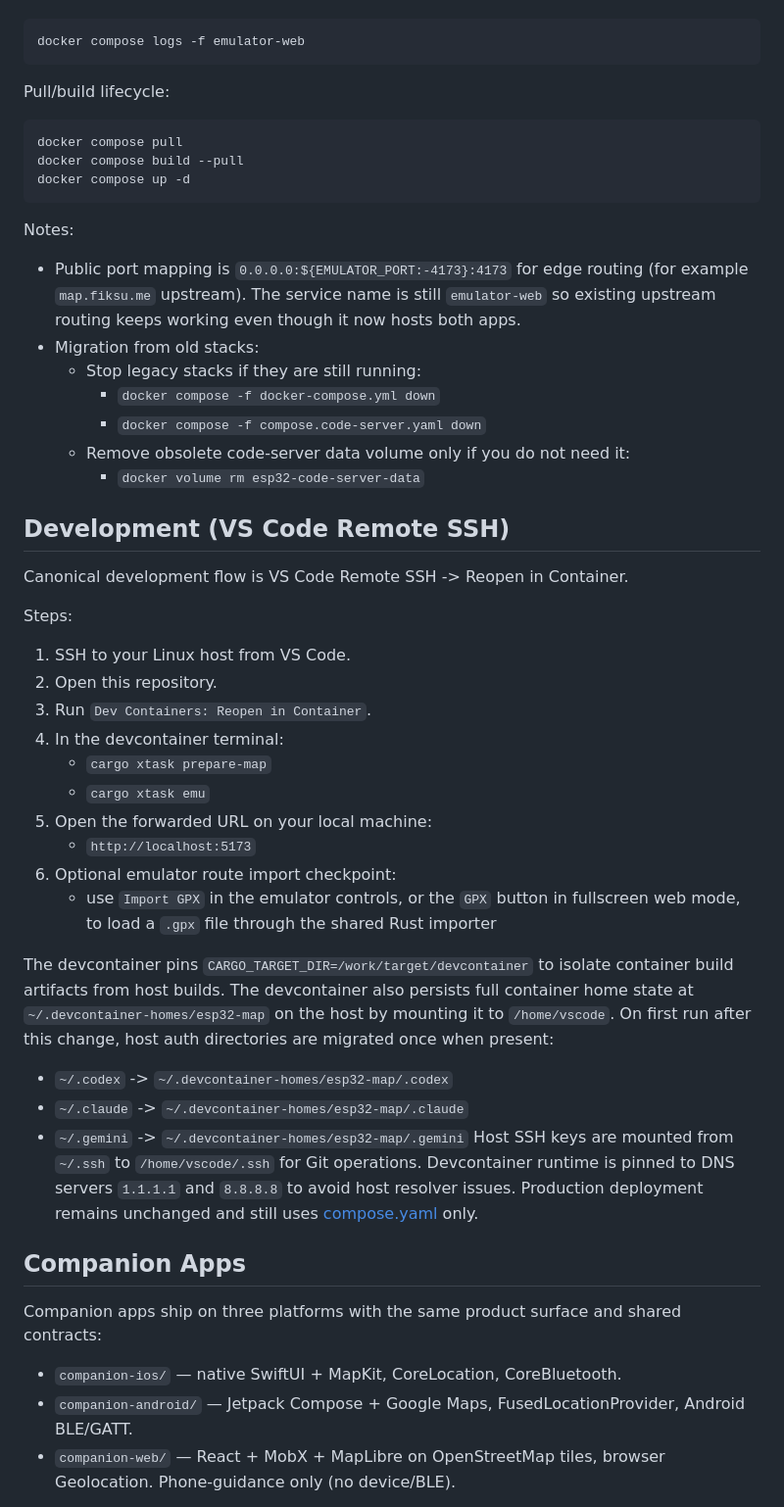
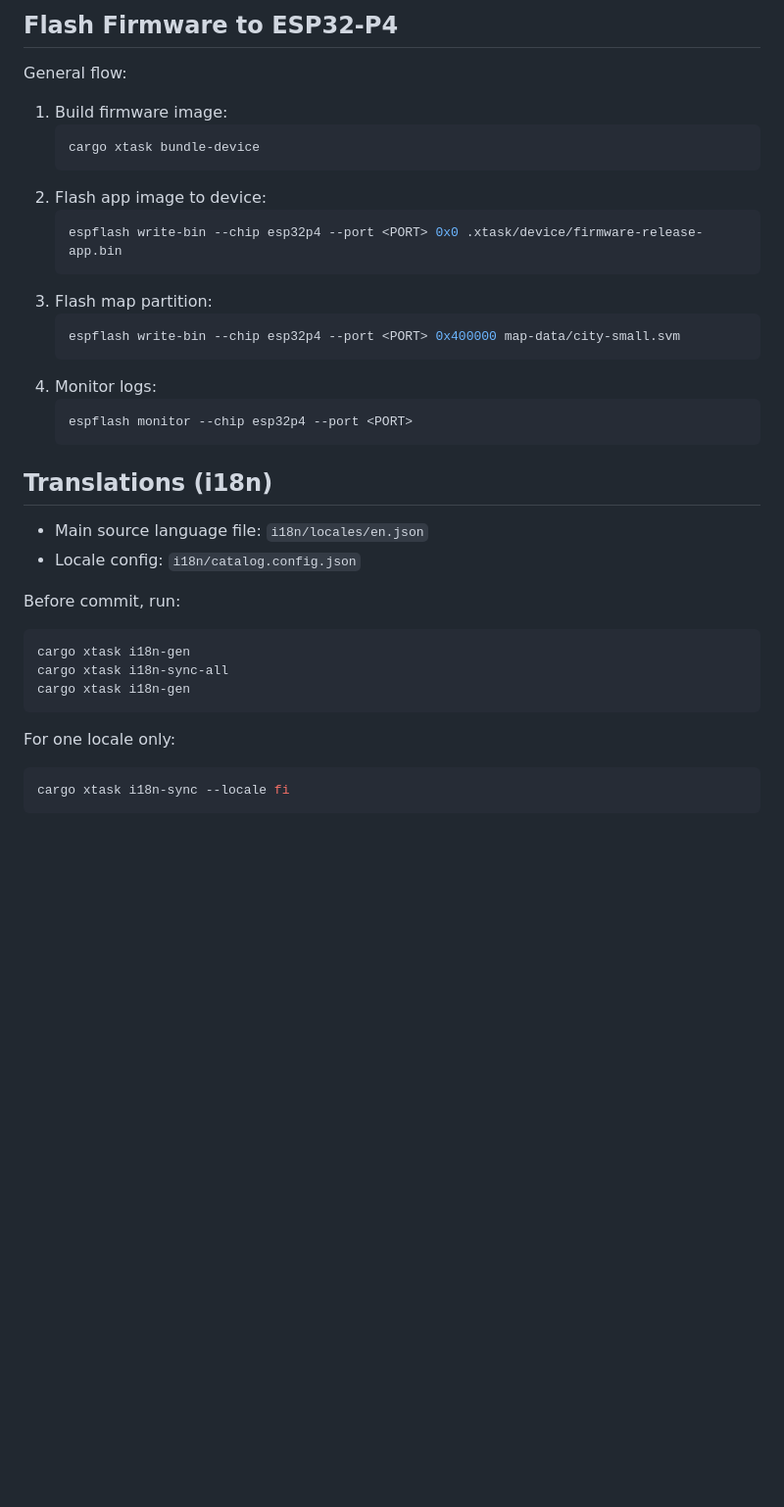
Before and after one commit to pouriaMaleki/navon, a Markdown page: README.md, the part around the change printed below. Shown: that part at 98% size. GitHub-like rendering; blank space fills up the shorter version.

Commit message:
chore: restore local changes after reset

````diff
--- a/README.md
+++ b/README.md
@@ -16,52 +110,39 @@ View service logs:
+## Flash Firmware to ESP32-P4
+
+General flow:
+
+1. Build firmware image:
+   ```bash
+   cargo xtask bundle-device
+   ```
+2. Flash app image to device:
+   ```bash
+   espflash write-bin --chip esp32p4 --port <PORT> 0x0 .xtask/device/firmware-release-app.bin
+   ```
+3. Flash map partition:
+   ```bash
+   espflash write-bin --chip esp32p4 --port <PORT> 0x400000 map-data/city-small.svm
+   ```
+4. Monitor logs:
+   ```bash
+   espflash monitor --chip esp32p4 --port <PORT>
+   ```
+
+## Translations (i18n)
+
+- Main source language file: `i18n/locales/en.json`
+- Locale config: `i18n/catalog.config.json`
+
+Before commit, run:
+
 ```bash
-docker compose logs -f emulator-web
+cargo xtask i18n-gen
+cargo xtask i18n-sync-all
+cargo xtask i18n-gen
 ```
 
-Pull/build lifecycle:
+For one locale only:
+
 ```bash
-docker compose pull
-docker compose build --pull
-docker compose up -d
+cargo xtask i18n-sync --locale fi
 ```
-
-Notes:
-- Public port mapping is `0.0.0.0:${EMULATOR_PORT:-4173}:4173` for edge routing (for example `map.fiksu.me` upstream). The service name is still `emulator-web` so existing upstream routing keeps working even though it now hosts both apps.
-- Migration from old stacks:
-  - Stop legacy stacks if they are still running:
-    - `docker compose -f docker-compose.yml down`
-    - `docker compose -f compose.code-server.yaml down`
-  - Remove obsolete code-server data volume only if you do not need it:
-    - `docker volume rm esp32-code-server-data`
-
-## Development (VS Code Remote SSH)
-Canonical development flow is VS Code Remote SSH -> Reopen in Container.
-
-Steps:
-1. SSH to your Linux host from VS Code.
-2. Open this repository.
-3. Run `Dev Containers: Reopen in Container`.
-4. In the devcontainer terminal:
-   - `cargo xtask prepare-map`
-   - `cargo xtask emu`
-5. Open the forwarded URL on your local machine:
-   - `http://localhost:5173`
-6. Optional emulator route import checkpoint:
-   - use `Import GPX` in the emulator controls, or the `GPX` button in fullscreen web mode, to load a `.gpx` file through the shared Rust importer
-
-The devcontainer pins `CARGO_TARGET_DIR=/work/target/devcontainer` to isolate container build artifacts from host builds.
-The devcontainer also persists full container home state at `~/.devcontainer-homes/esp32-map` on the host by mounting it to `/home/vscode`.
-On first run after this change, host auth directories are migrated once when present:
-- `~/.codex` -> `~/.devcontainer-homes/esp32-map/.codex`
-- `~/.claude` -> `~/.devcontainer-homes/esp32-map/.claude`
-- `~/.gemini` -> `~/.devcontainer-homes/esp32-map/.gemini`
-Host SSH keys are mounted from `~/.ssh` to `/home/vscode/.ssh` for Git operations.
-Devcontainer runtime is pinned to DNS servers `1.1.1.1` and `8.8.8.8` to avoid host resolver issues.
-Production deployment remains unchanged and still uses [compose.yaml](/host/esp32-map/compose.yaml) only.
-
-## Companion Apps
-Companion apps ship on three platforms with the same product surface and shared contracts:
-
-- `companion-ios/` — native SwiftUI + MapKit, CoreLocation, CoreBluetooth.
-- `companion-android/` — Jetpack Compose + Google Maps, FusedLocationProvider, Android BLE/GATT.
-- `companion-web/` — React + MobX + MapLibre on OpenStreetMap tiles, browser Geolocation. Phone-guidance only (no device/BLE).
-
````
Also changed, not shown: other parts of README.md (+102 -23 lines), demo/demo-1.jpg (added), demo/demo-2.jpg (added), demo/demo-5.png (added), 4 other files.
